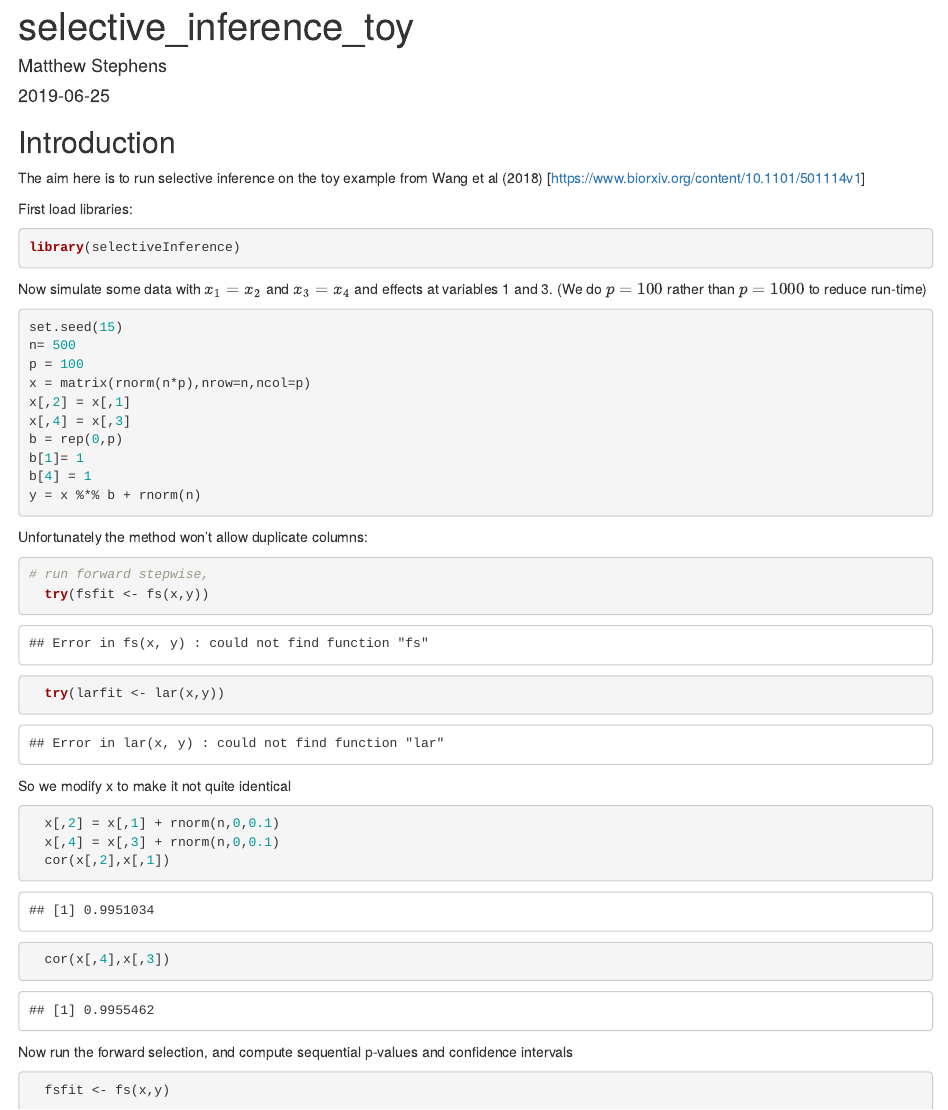
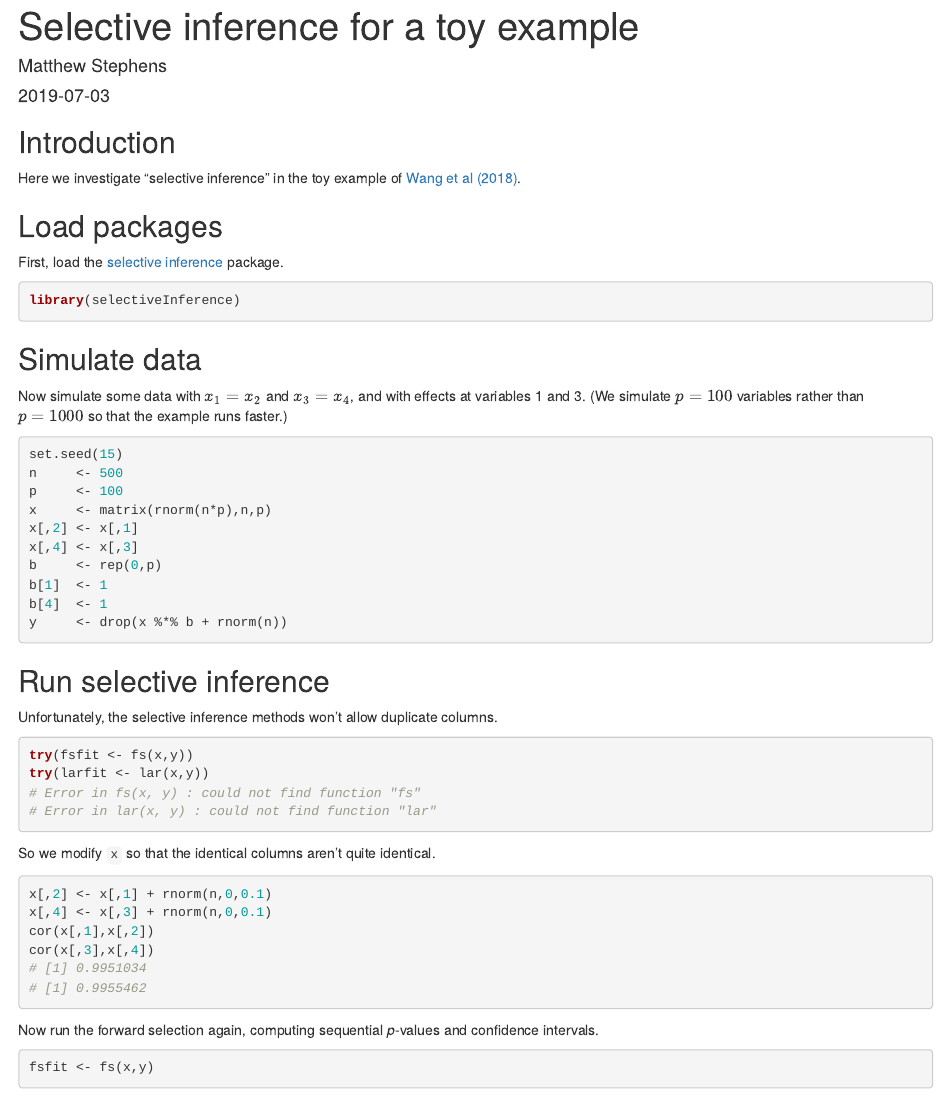
Before and after one commit to stephenslab/susie-paper, an R Markdown document (manuscript_results/selective_inference_toy.Rmd): the page in a window 1100 px wide, from its top. Rendered offline with R 4.5, knitr and Pandoc, with nearby package versions; drawn as R Markdown's standard HTML page in place of the format the file asks for; some code elsewhere in the file could not run offline.

Commit message:
Update selective inference toy

````diff
--- a/manuscript_results/selective_inference_toy.Rmd
+++ b/manuscript_results/selective_inference_toy.Rmd
@@ -1,7 +1,7 @@
 ---
-title: "selective_inference_toy"
+title: "Selective inference for a toy example"
 author: "Matthew Stephens"
-date: "2019-06-25"
+date: 2019-07-03
 output: workflowr::wflow_html
 editor_options:
   chunk_output_type: console
@@ -9,59 +9,68 @@ editor_options:
 
 ## Introduction
 
-The aim here is to run selective inference on the toy example from
-Wang et al (2018) [https://www.biorxiv.org/content/10.1101/501114v1]
+Here we investigate "selective inference" in the toy example of
+[Wang et al (2018)][wang-2018].
 
+```{r knitr-opts, include=FALSE}
+knitr::opts_chunk$set(comment = "#",collapse = TRUE,results = "hold")
+```
 
-First load libraries:
-```{r}
+## Load packages
+
+First, load the [selective inference][selectiveInference] package.
+
+```{r load-pkgs, warning=FALSE, message=FALSE}
 library(selectiveInference)
 ```
 
+## Simulate data
 
-Now simulate some data with $x_1=x_2$ and $x_3=x_4$ and effects at variables
-1 and 3. (We do $p=100$ rather than $p=1000$ to reduce run-time)
-```{r}
+Now simulate some data with $x_1 = x_2$ and $x_3 = x_4$, and with
+effects at variables 1 and 3. (We simulate $p = 100$ variables rather
+than $p = 1000$ so that the example runs faster.)
+
+```{r sim-data}
 set.seed(15)
-n= 500
-p = 100
-x = matrix(rnorm(n*p),nrow=n,ncol=p)
-x[,2] = x[,1]
-x[,4] = x[,3]
-b = rep(0,p)
-b[1]= 1
-b[4] = 1
-y = x %*% b + rnorm(n)
+n     <- 500
+p     <- 100
+x     <- matrix(rnorm(n*p),n,p)
+x[,2] <- x[,1]
+x[,4] <- x[,3]
+b     <- rep(0,p)
+b[1]  <- 1
+b[4]  <- 1
+y     <- drop(x %*% b + rnorm(n))
 ```
 
-Unfortunately the method won't allow duplicate columns:
-```{r}
-# run forward stepwise,
-  try(fsfit <- fs(x,y))
+## Run selective inference
 
+Unfortunately, the selective inference methods won't allow duplicate
+columns.
+
+```{r run-fs-1}
+try(fsfit <- fs(x,y))
+try(larfit <- lar(x,y))
 ```
 
+So we modify `x` so that the identical columns aren't quite identical.
 
-```{r}
-  try(larfit <- lar(x,y))
+```{r tweak-x}
+x[,2] <- x[,1] + rnorm(n,0,0.1)
+x[,4] <- x[,3] + rnorm(n,0,0.1)
+cor(x[,1],x[,2])
+cor(x[,3],x[,4])
 ```
 
+Now run the forward selection again, computing sequential *p*-values and
+confidence intervals.
 
-So we modify x to make it not quite identical
-```{r}
-  x[,2] = x[,1] + rnorm(n,0,0.1)
-  x[,4] = x[,3] + rnorm(n,0,0.1)
-  cor(x[,2],x[,1])
-  cor(x[,4],x[,3])
-
+```{r run-fs-2}
+fsfit <- fs(x,y)
+out   <- fsInf(fsfit)
+print(out)
 ```
 
-Now run the forward selection, and compute sequential p-values and confidence intervals
-```{r}
-  fsfit <- fs(x,y)
+## Summary
 
-# compute sequential p-values and confidence intervals
-# (sigma estimated from full model)
-  out = fsInf(fsfit)
-  out
-```
+From the above output, we see that the selective inference method
@@ -68,5 +83,7 @@ Now run the forward selection, and compute sequential p-values and confidence in
 
+Put another way, selective inference is not trying to assess
+uncertainty in which variables should be selected, and is certainly
+not trying to produce inferences of the form $$(b_1 \neq 0 \text{ OR }
+b_2 \neq 0) \text{ AND } (b_3 \neq 0 \text{ OR } b_4 \neq 0),$$ which
+was the goal of [Wang et al (2018)][wang-2018].
 
-#  Summary
-
-In this example, selective inference selected variables 1 and 3,
@@ -77 +90,2 @@ to remember that the p value does not measure significance of the variable selec
-variable, conditional on the selection event.
+[wang-2018]: https://www.biorxiv.org/content/10.1101/501114v1
+[selectiveInference]: https://cran.r-project.org/package=selectiveInference
````
Also changed, not shown: manuscript_results/selective_inference_toy.Rmd (16 more changed lines).
